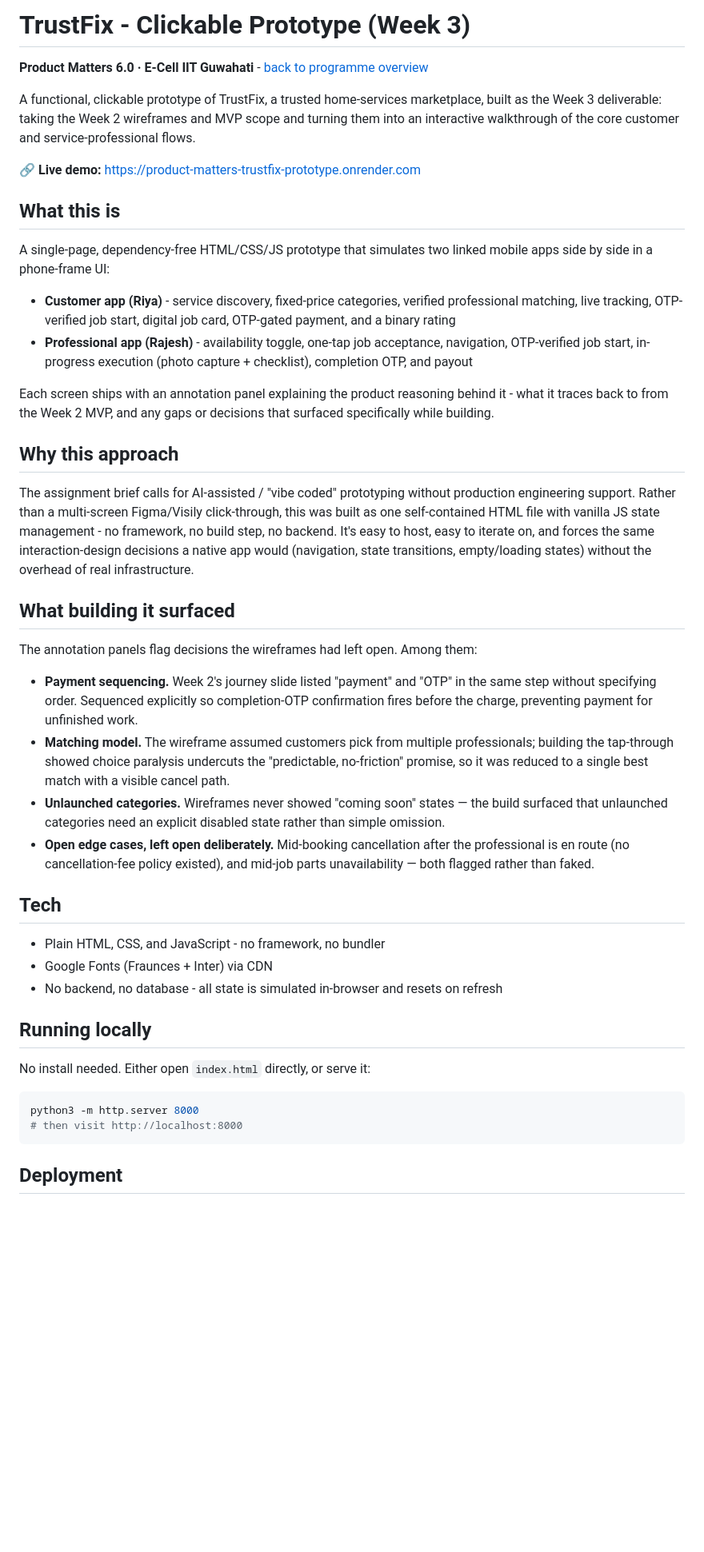
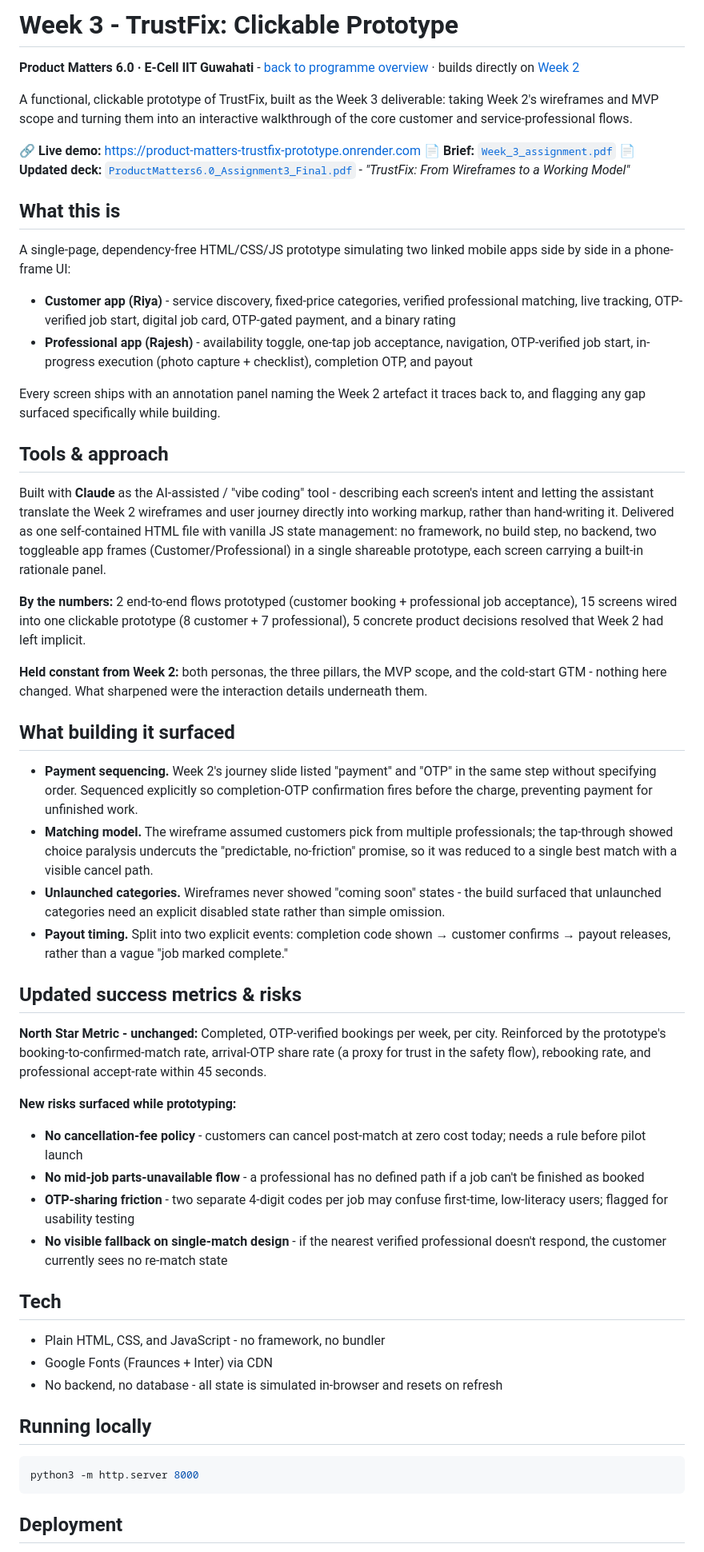
Before and after one commit to Chhavi0711/Product_Matters_6.0, a Markdown page: Week_3/README.md, the part around one of its changes. Shown at 80% size. GitHub-like rendering; blank space fills up the shorter version.

Commit message:
Revise Week 3 README for TrustFix prototype
Updated the README for Week 3 of TrustFix, refining the project description, tools used, and success metrics. Improved clarity and added links to related deliverables.

````diff
--- a/Week_3/README.md
+++ b/Week_3/README.md
@@ -1,32 +1,46 @@
-# TrustFix - Clickable Prototype (Week 3)
+# Week 3 - TrustFix: Clickable Prototype
 
-**Product Matters 6.0 · E-Cell IIT Guwahati** - [back to programme overview](../README.md)
+**Product Matters 6.0 · E-Cell IIT Guwahati** - [back to programme overview](../README.md) · builds directly on [Week 2](../Week_2)
 
-A functional, clickable prototype of TrustFix, a trusted home-services marketplace, built as the Week 3 deliverable: taking the Week 2 wireframes and MVP scope and turning them into an interactive walkthrough of the core customer and service-professional flows.
+A functional, clickable prototype of TrustFix, built as the Week 3 deliverable: taking Week 2's wireframes and MVP scope and turning them into an interactive walkthrough of the core customer and service-professional flows.
 
 🔗 **Live demo:** https://product-matters-trustfix-prototype.onrender.com
+📄 **Brief:** [`Week_3_assignment.pdf`](./Week_3_assignment.pdf)
+📄 **Updated deck:** [`ProductMatters6.0_Assignment3_Final.pdf`](./ProductMatters6.0_Assignment3_Final.pdf) - *"TrustFix: From Wireframes to a Working Model"*
 
 ## What this is
 
-A single-page, dependency-free HTML/CSS/JS prototype that simulates two linked mobile apps side by side in a phone-frame UI:
+A single-page, dependency-free HTML/CSS/JS prototype simulating two linked mobile apps side by side in a phone-frame UI:
 
 - **Customer app (Riya)** - service discovery, fixed-price categories, verified professional matching, live tracking, OTP-verified job start, digital job card, OTP-gated payment, and a binary rating
 - **Professional app (Rajesh)** - availability toggle, one-tap job acceptance, navigation, OTP-verified job start, in-progress execution (photo capture + checklist), completion OTP, and payout
 
-Each screen ships with an annotation panel explaining the product reasoning behind it - what it traces back to from the Week 2 MVP, and any gaps or decisions that surfaced specifically while building.
+Every screen ships with an annotation panel naming the Week 2 artefact it traces back to, and flagging any gap surfaced specifically while building.
 
-## Why this approach
+## Tools & approach
 
-The assignment brief calls for AI-assisted / "vibe coded" prototyping without production engineering support. Rather than a multi-screen Figma/Visily click-through, this was built as one self-contained HTML file with vanilla JS state management - no framework, no build step, no backend. It's easy to host, easy to iterate on, and forces the same interaction-design decisions a native app would (navigation, state transitions, empty/loading states) without the overhead of real infrastructure.
+Built with **Claude** as the AI-assisted / "vibe coding" tool - describing each screen's intent and letting the assistant translate the Week 2 wireframes and user journey directly into working markup, rather than hand-writing it. Delivered as one self-contained HTML file with vanilla JS state management: no framework, no build step, no backend, two toggleable app frames (Customer/Professional) in a single shareable prototype, each screen carrying a built-in rationale panel.
+
+**By the numbers:** 2 end-to-end flows prototyped (customer booking + professional job acceptance), 15 screens wired into one clickable prototype (8 customer + 7 professional), 5 concrete product decisions resolved that Week 2 had left implicit.
+
+**Held constant from Week 2:** both personas, the three pillars, the MVP scope, and the cold-start GTM - nothing here changed. What sharpened were the interaction details underneath them.
 
 ## What building it surfaced
 
-The annotation panels flag decisions the wireframes had left open. Among them:
+- **Payment sequencing.** Week 2's journey slide listed "payment" and "OTP" in the same step without specifying order. Sequenced explicitly so completion-OTP confirmation fires before the charge, preventing payment for unfinished work.
+- **Matching model.** The wireframe assumed customers pick from multiple professionals; the tap-through showed choice paralysis undercuts the "predictable, no-friction" promise, so it was reduced to a single best match with a visible cancel path.
+- **Unlaunched categories.** Wireframes never showed "coming soon" states - the build surfaced that unlaunched categories need an explicit disabled state rather than simple omission.
+- **Payout timing.** Split into two explicit events: completion code shown → customer confirms → payout releases, rather than a vague "job marked complete."
 
-- **Payment sequencing.** Week 2's journey slide listed "payment" and "OTP" in the same step without specifying order. Sequenced explicitly so completion-OTP confirmation fires before the charge, preventing payment for unfinished work.
-- **Matching model.** The wireframe assumed customers pick from multiple professionals; building the tap-through showed choice paralysis undercuts the "predictable, no-friction" promise, so it was reduced to a single best match with a visible cancel path.
-- **Unlaunched categories.** Wireframes never showed "coming soon" states — the build surfaced that unlaunched categories need an explicit disabled state rather than simple omission.
-- **Open edge cases, left open deliberately.** Mid-booking cancellation after the professional is en route (no cancellation-fee policy existed), and mid-job parts unavailability — both flagged rather than faked.
+## Updated success metrics & risks
+
+**North Star Metric - unchanged:** Completed, OTP-verified bookings per week, per city. Reinforced by the prototype's booking-to-confirmed-match rate, arrival-OTP share rate (a proxy for trust in the safety flow), rebooking rate, and professional accept-rate within 45 seconds.
+
+**New risks surfaced while prototyping:**
+- **No cancellation-fee policy** - customers can cancel post-match at zero cost today; needs a rule before pilot launch
+- **No mid-job parts-unavailable flow** - a professional has no defined path if a job can't be finished as booked
+- **OTP-sharing friction** - two separate 4-digit codes per job may confuse first-time, low-literacy users; flagged for usability testing
+- **No visible fallback on single-match design** - if the nearest verified professional doesn't respond, the customer currently sees no re-match state
 
 ## Tech
 
@@ -36,11 +50,8 @@ The annotation panels flag decisions the wireframes had left open. Among them:
 
 ## Running locally
 
-No install needed. Either open `index.html` directly, or serve it:
-
 ```bash
 python3 -m http.server 8000
-# then visit http://localhost:8000
 ```
 
 ## Deployment
````
Also changed, not shown: other parts of Week_3/README.md (+1 -8 lines).
